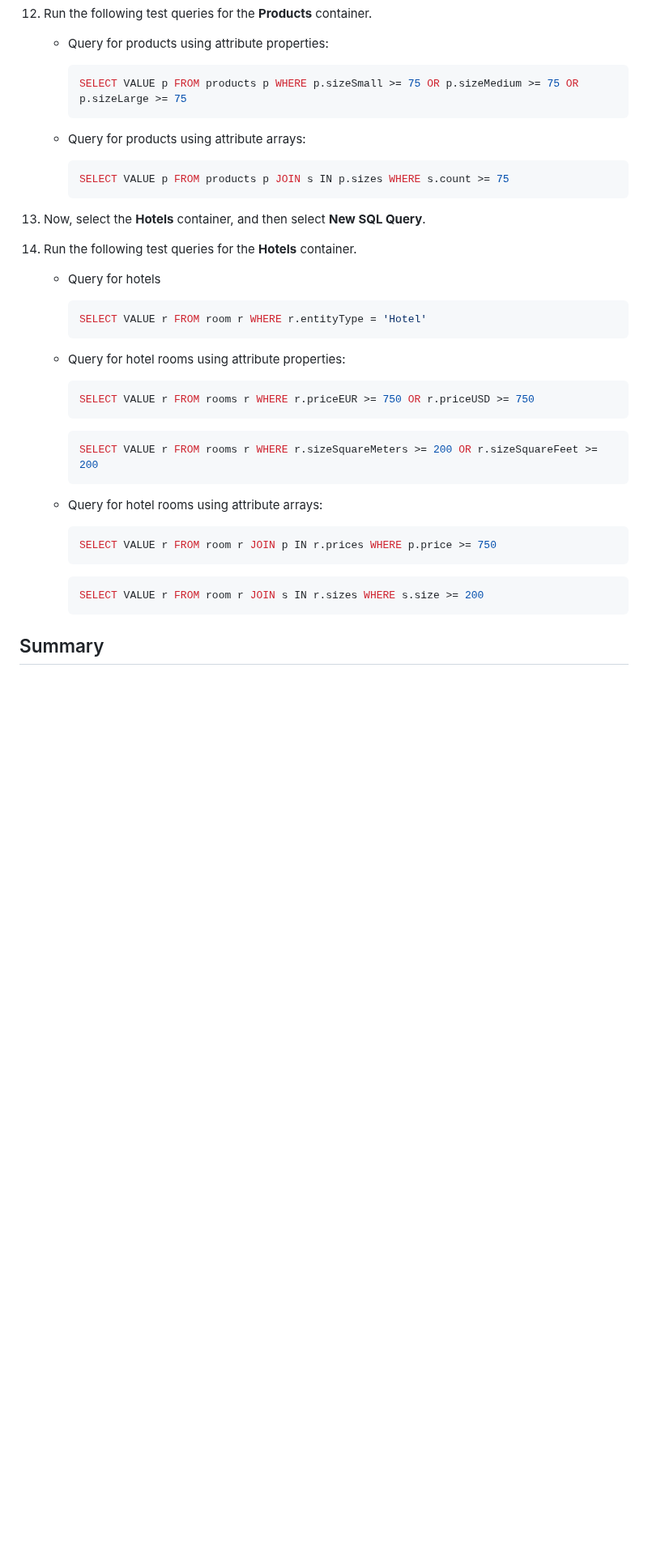
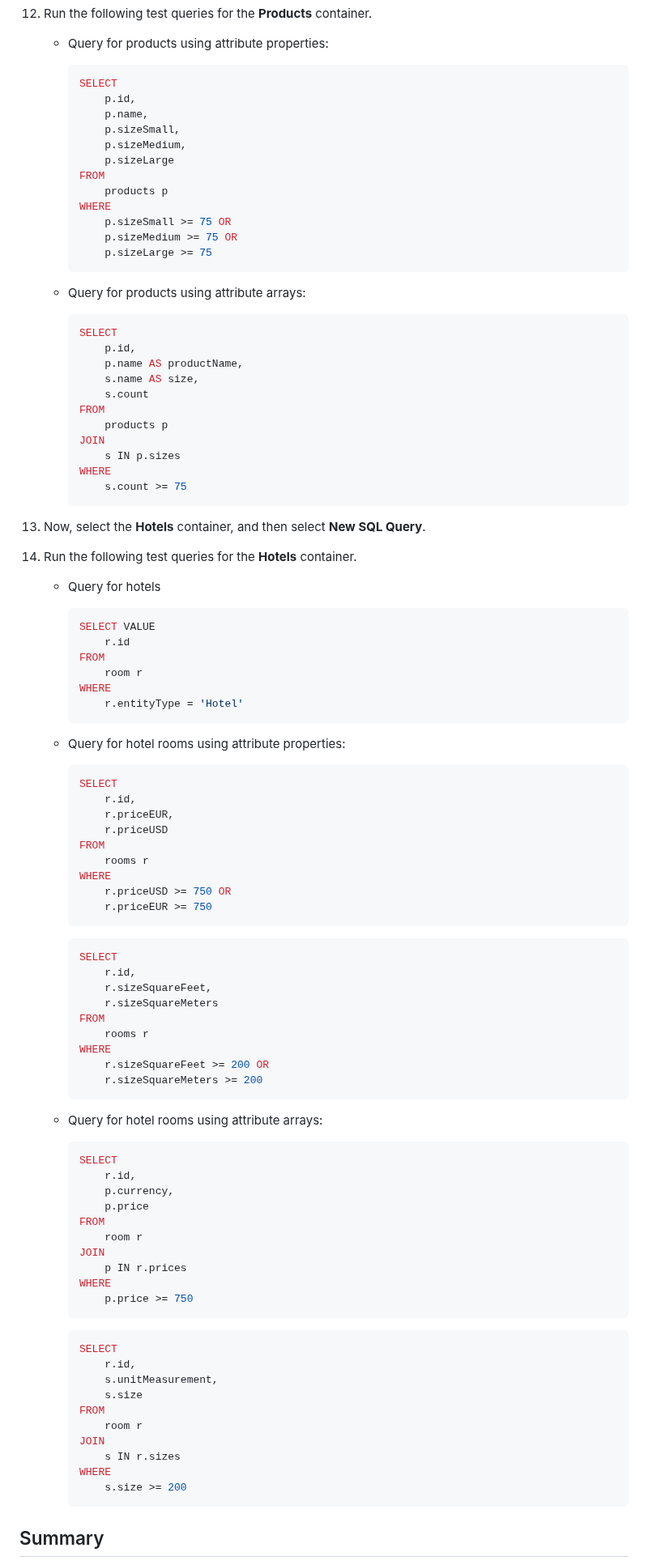
Before and after one commit to Azure-Samples/cosmos-db-design-patterns, a Markdown page: attribute-array/readme.md, the part around the change. Shown at 81% size. Rendered like a GitHub page; blank space fills up the shorter version.

Commit message:
Improve queries in attribute array pattern

````diff
--- a/attribute-array/readme.md
+++ b/attribute-array/readme.md
@@ -300,13 +300,34 @@ You can try out this implementation by running the code in [GitHub Codespaces](h
     - Query for products using attribute properties:
 
         ```sql
-        SELECT VALUE p FROM products p WHERE p.sizeSmall >= 75 OR p.sizeMedium >= 75 OR p.sizeLarge >= 75
+        SELECT
+            p.id,
+            p.name,
+            p.sizeSmall,
+            p.sizeMedium,
+            p.sizeLarge
+        FROM
+            products p
+        WHERE
+            p.sizeSmall >= 75 OR
+            p.sizeMedium >= 75 OR
+            p.sizeLarge >= 75
         ```
 
     - Query for products using attribute arrays:
 
         ```sql
-        SELECT VALUE p FROM products p JOIN s IN p.sizes WHERE s.count >= 75
+        SELECT
+            p.id,
+            p.name AS productName,
+            s.name AS size,
+            s.count
+        FROM
+            products p
+        JOIN
+            s IN p.sizes
+        WHERE
+            s.count >= 75
         ```
 
 1. Now, select the **Hotels** container, and then select **New SQL Query**.
@@ -316,27 +337,66 @@ You can try out this implementation by running the code in [GitHub Codespaces](h
     - Query for hotels
 
         ```sql
-        SELECT VALUE r FROM room r WHERE r.entityType = 'Hotel'
+        SELECT VALUE
+            r.id
+        FROM
+            room r
+        WHERE
+            r.entityType = 'Hotel'
         ```
 
     - Query for hotel rooms using attribute properties:
 
         ```sql
-        SELECT VALUE r FROM rooms r WHERE r.priceEUR >= 750 OR r.priceUSD >= 750
+        SELECT
+            r.id,
+            r.priceEUR,
+            r.priceUSD
+        FROM
+            rooms r
+        WHERE
+            r.priceUSD >= 750 OR
+            r.priceEUR >= 750
         ```
 
         ```sql
-        SELECT VALUE r FROM rooms r WHERE r.sizeSquareMeters >= 200 OR r.sizeSquareFeet >= 200
+        SELECT
+            r.id,
+            r.sizeSquareFeet,
+            r.sizeSquareMeters
+        FROM
+            rooms r
+        WHERE
+            r.sizeSquareFeet >= 200 OR
+            r.sizeSquareMeters >= 200
         ```
 
     - Query for hotel rooms using attribute arrays:
 
         ```sql
-        SELECT VALUE r FROM room r JOIN p IN r.prices WHERE p.price >= 750
+        SELECT
+            r.id,
+            p.currency,
+            p.price
+        FROM
+            room r
+        JOIN
+            p IN r.prices
+        WHERE
+            p.price >= 750
         ```
 
         ```sql
-        SELECT VALUE r FROM room r JOIN s IN r.sizes WHERE s.size >= 200
+        SELECT
+            r.id,
+            s.unitMeasurement,
+            s.size
+        FROM
+            room r
+        JOIN
+            s IN r.sizes
+        WHERE
+            s.size >= 200
         ```
 
 ## Summary
````
